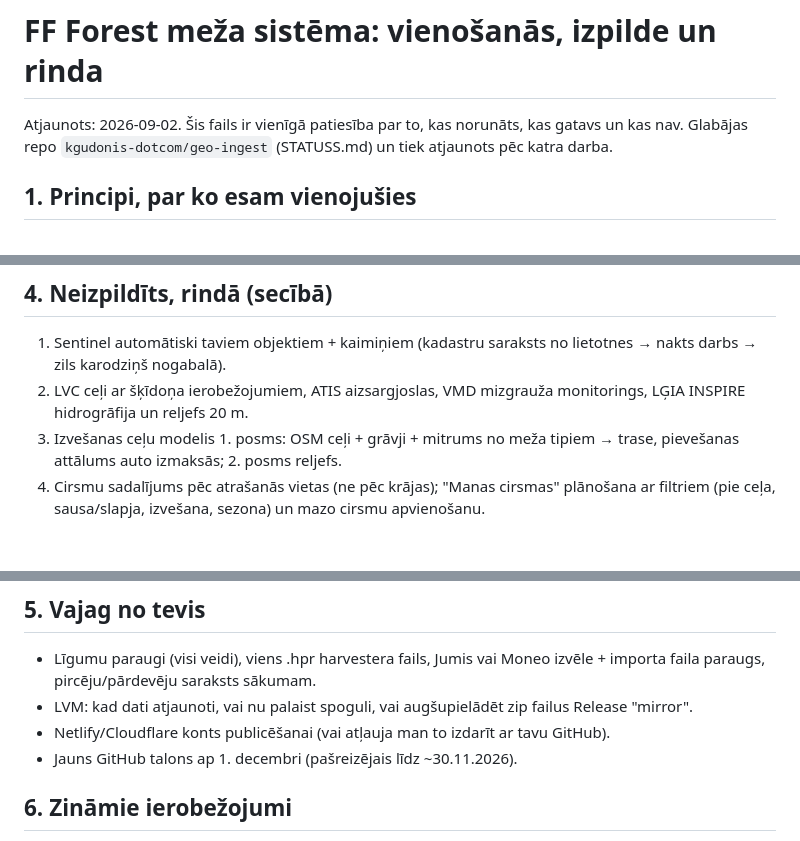
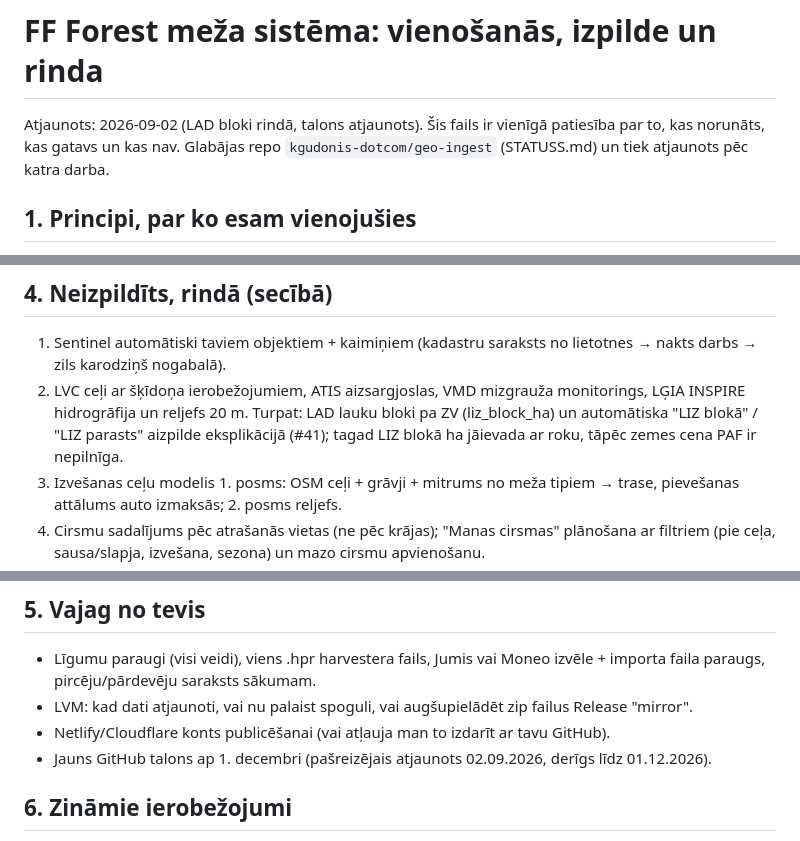
Before and after one commit to kgudonis-dotcom/geo-ingest, a Markdown page: STATUSS.md, 3 parts joined by grey strips. GitHub-like rendering; blank space fills up the shorter version.

Commit message:
STATUSS: LAD lauku bloki rindā (#41), talons atjaunots līdz 01.12.2026

```diff
--- a/STATUSS.md
+++ b/STATUSS.md
@@ -1,5 +1,5 @@
 # FF Forest meža sistēma: vienošanās, izpilde un rinda
-Atjaunots: 2026-09-02. Šis fails ir vienīgā patiesība par to, kas norunāts, kas gatavs un kas nav. Glabājas repo `kgudonis-dotcom/geo-ingest` (STATUSS.md) un tiek atjaunots pēc katra darba.
+Atjaunots: 2026-09-02 (LAD bloki rindā, talons atjaunots). Šis fails ir vienīgā patiesība par to, kas norunāts, kas gatavs un kas nav. Glabājas repo `kgudonis-dotcom/geo-ingest` (STATUSS.md) un tiek atjaunots pēc katra darba.
 
 ## 1. Principi, par ko esam vienojušies
 - Objekts sākas ar ZV kadastra numuru; viss pārējais (VMD dati, cirsmas, NĪ vērtība, skices, karodziņi) rodas automātiski. Imports un manuālā ievade tikai svaigai inventarizācijai un dabas apskates labojumiem.
@@ -47,6 +47,7 @@ Atjaunots: 2026-09-02. Šis fails ir vienīgā patiesība par to, kas norunāts,
 ## 4. Neizpildīts, rindā (secībā)
 1. Sentinel automātiski taviem objektiem + kaimiņiem (kadastru saraksts no lietotnes → nakts darbs → zils karodziņš nogabalā).
 2. LVC ceļi ar šķīdoņa ierobežojumiem, ATIS aizsargjoslas, VMD mizgrauža monitorings, LĢIA INSPIRE hidrogrāfija un reljefs 20 m.
+   Turpat: LAD lauku bloki pa ZV (liz_block_ha) un automātiska "LIZ blokā" / "LIZ parasts" aizpilde eksplikācijā (#41); tagad LIZ blokā ha jāievada ar roku, tāpēc zemes cena PAF ir nepilnīga.
 3. Izvešanas ceļu modelis 1. posms: OSM ceļi + grāvji + mitrums no meža tipiem → trase, pievešanas attālums auto izmaksās; 2. posms reljefs.
 4. Cirsmu sadalījums pēc atrašanās vietas (ne pēc krājas); "Manas cirsmas" plānošana ar filtriem (pie ceļa, sausa/slapja, izvešana, sezona) un mazo cirsmu apvienošanu.
 5. Supabase kopīgā CRM datubāze ar lomām (RLS), pieteikšanās bez parolēm, bezsaistes rinda; kontaktu bāze (pircēji, pārdevēji) ar vēsturi.
@@ -62,7 +63,7 @@ Atjaunots: 2026-09-02. Šis fails ir vienīgā patiesība par to, kas norunāts,
 - Līgumu paraugi (visi veidi), viens .hpr harvestera fails, Jumis vai Moneo izvēle + importa faila paraugs, pircēju/pārdevēju saraksts sākumam.
 - LVM: kad dati atjaunoti, vai nu palaist spoguli, vai augšupielādēt zip failus Release "mirror".
 - Netlify/Cloudflare konts publicēšanai (vai atļauja man to izdarīt ar tavu GitHub).
-- Jauns GitHub talons ap 1. decembri (pašreizējais līdz ~30.11.2026).
+- Jauns GitHub talons ap 1. decembri (pašreizējais atjaunots 02.09.2026, derīgs līdz 01.12.2026).
 
 ## 6. Zināmie ierobežojumi
 - lvmgeo.lvm.lv, gis.vmd.gov.lv, melioracija.lv no GitHub nesasniedzami; data.gov.lv, geolatvija.lv, karte.lad.gov.lv sasniedzami.
```
